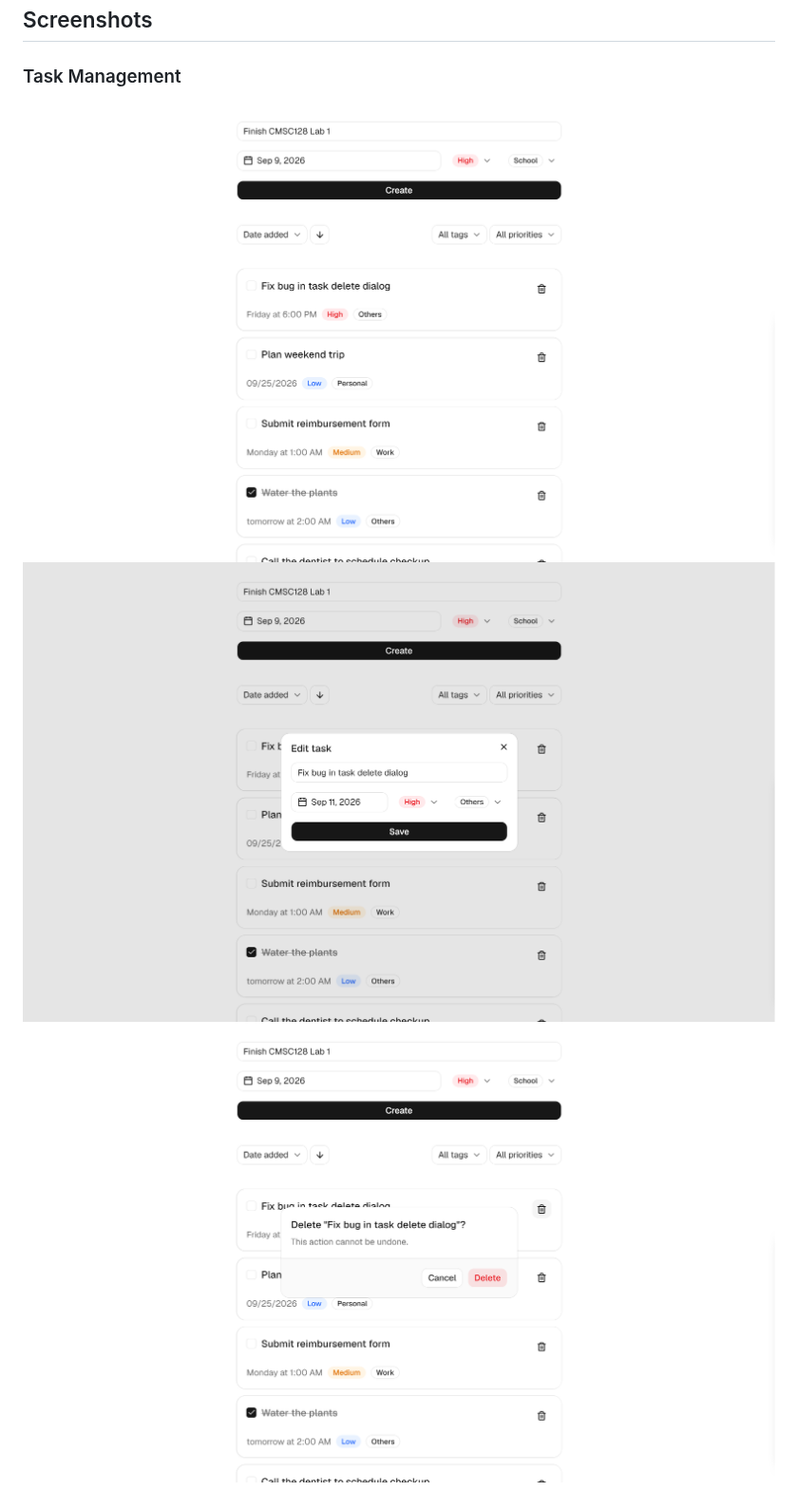
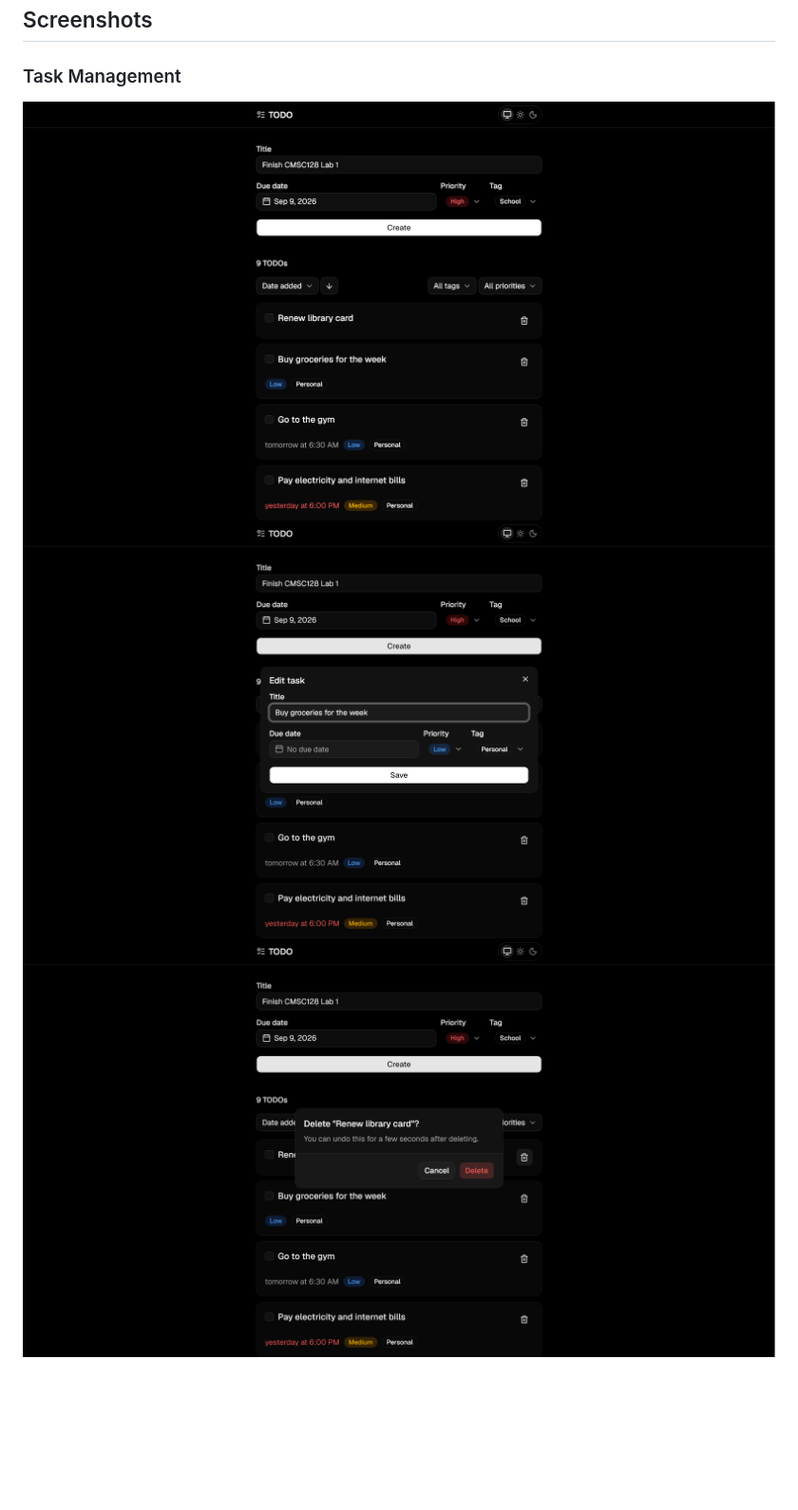
Before and after one commit to andrianllmm/cmsc128-Lab1_CRUD_Maagma, a Markdown page: README.md, the part around the change. Shown at 95% size. Rendered like a GitHub page; pictures changed too: docs/images/screenshot-deleting.png (deleted), docs/images/screenshot-editing.png (deleted), docs/images/screenshot.png (deleted); blank space fills up the shorter version.

Commit message:
docs: update screenshots and name them by feature

```diff
--- a/README.md
+++ b/README.md
@@ -156,6 +156,6 @@ Example update request body (marking a task done):
 
 ### Task Management
 
-![Task list](docs/images/screenshot.png)
-![Editing a task](docs/images/screenshot-editing.png)
-![Deleting a task](docs/images/screenshot-deleting.png)
+![Task list](docs/images/tasks-list.png)
+![Editing a task](docs/images/tasks-edit.png)
+![Deleting a task](docs/images/tasks-delete.png)
```
